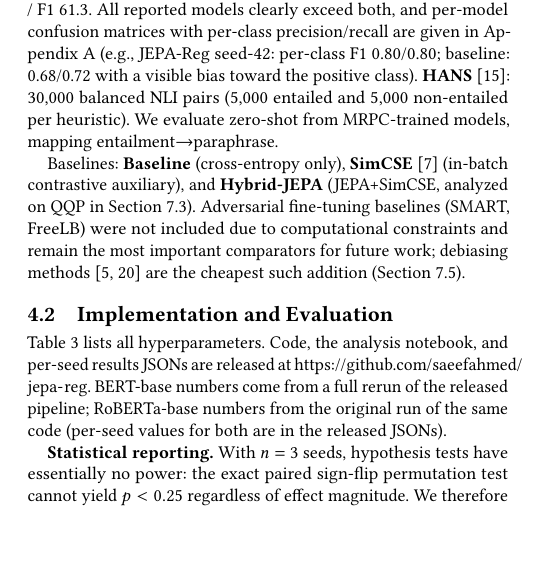
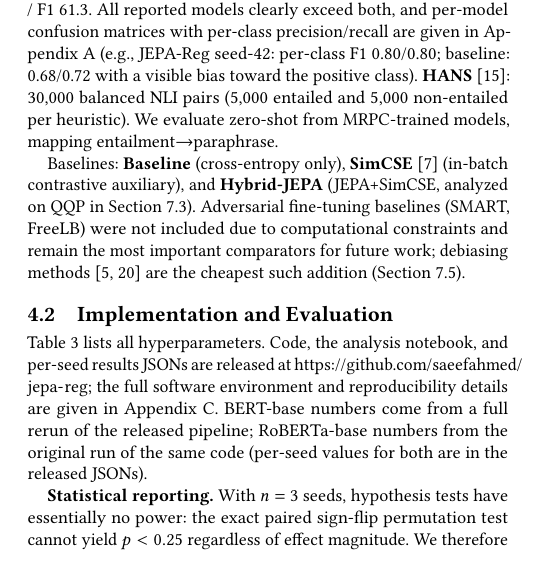
Before and after one commit to saeefahmed/jepa-reg, a LaTeX paper (camera_ready/main.tex): part of one column of page 4 of 10 before the commit and part of one column of page 4 of 9 after it, cut so that both start at the same text, the shorter picture padded with empty space. Compiled offline with pdfLaTeX.

Commit message:
Label the Reproducibility appendix and cross-reference it from Sec. 4.2
Appendices A and B carried labels but the Reproducibility Statement did
not, so it could not be cross-referenced. Add \label{app:repro} and point
the artifact sentence in Sec. 4.2 at it, so the software environment is
stated once rather than duplicated in the body.

```diff
--- a/camera_ready/main.tex
+++ b/camera_ready/main.tex
@@ -229,7 +229,7 @@ Baselines: \textbf{Baseline} (cross-entropy only), \textbf{SimCSE}~\cite{gao2021
 
 \subsection{Implementation and Evaluation}
 \label{sec:implementation}
-Table~\ref{tab:hyper} lists all hyperparameters. Code, the analysis notebook, and per-seed results JSONs are released at \url{https://github.com/saeefahmed/jepa-reg}. BERT-base numbers come from a full rerun of the released pipeline; RoBERTa-base numbers from the original run of the same code (per-seed values for both are in the released JSONs).
+Table~\ref{tab:hyper} lists all hyperparameters. Code, the analysis notebook, and per-seed results JSONs are released at \url{https://github.com/saeefahmed/jepa-reg}; the full software environment and reproducibility details are given in Appendix~\ref{app:repro}. BERT-base numbers come from a full rerun of the released pipeline; RoBERTa-base numbers from the original run of the same code (per-seed values for both are in the released JSONs).
 
 \begin{table}[!htb]
 \caption{Hyperparameter settings for training and evaluation.}
```
Also changed, not shown: camera_ready/main.tex (1 more changed lines).
